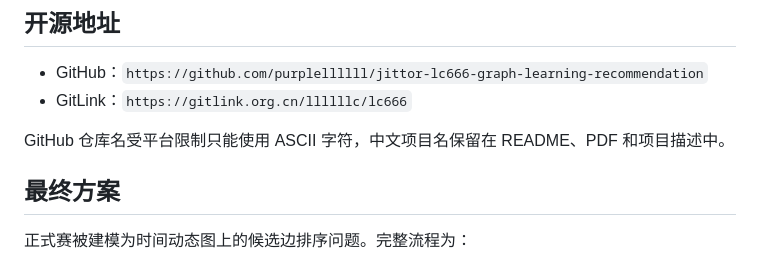
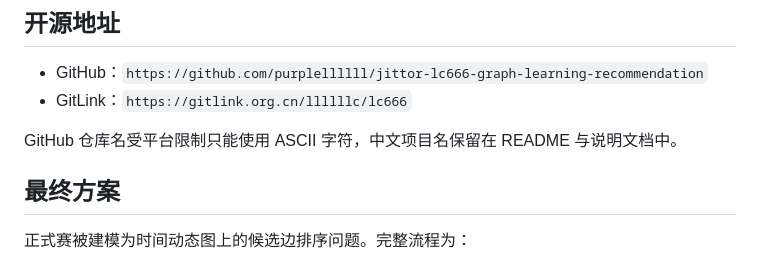
Before and after one commit to purplellllll/jittor-lc666-graph-learning-recommendation, a Markdown page: README.md, the part around the change. Rendered like a GitHub page.

Commit message:
Clarify repository naming note

```diff
--- a/README.md
+++ b/README.md
@@ -9,7 +9,7 @@
 - GitHub：`https://github.com/purplellllll/jittor-lc666-graph-learning-recommendation`
 - GitLink：`https://gitlink.org.cn/llllllc/lc666`
 
-GitHub 仓库名受平台限制只能使用 ASCII 字符，中文项目名保留在 README、PDF 和项目描述中。
+GitHub 仓库名受平台限制只能使用 ASCII 字符，中文项目名保留在 README 与说明文档中。
 
 ## 最终方案
 
```
